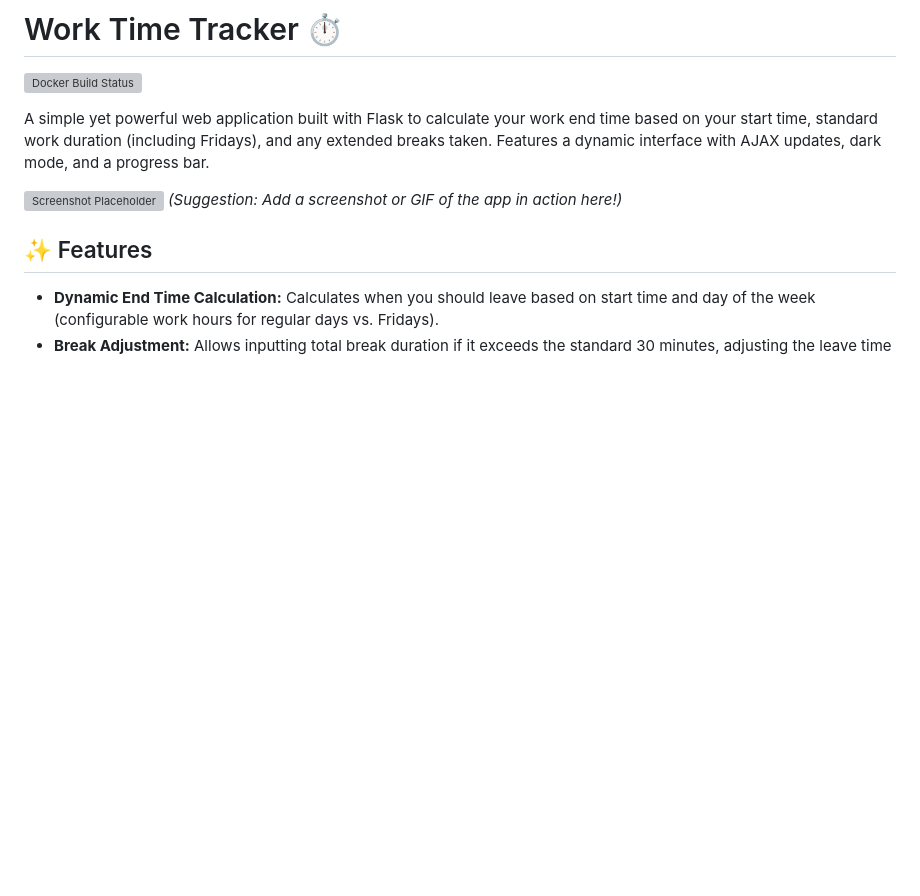
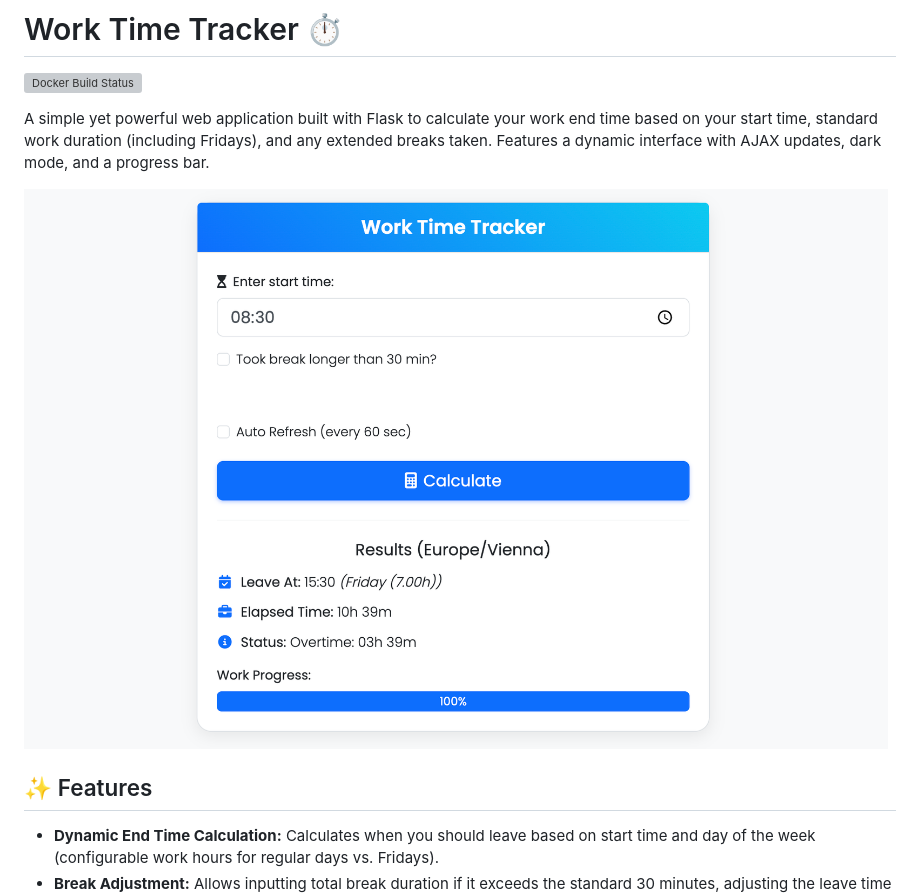
Before and after one commit to bifr0est/worktimeweb, a Markdown page: README.md, the part around the change. Drawn GitHub-style; pictures changed too: assets/screenshot.png (added); blank space fills up the shorter version; grey boxes are pictures that could not be loaded.

Commit message:
Added screenshot for Readme.md

```diff
--- a/README.md
+++ b/README.md
@@ -4,8 +4,7 @@
 
 A simple yet powerful web application built with Flask to calculate your work end time based on your start time, standard work duration (including Fridays), and any extended breaks taken. Features a dynamic interface with AJAX updates, dark mode, and a progress bar.
 
-![Screenshot Placeholder](placeholder.png)
-_(Suggestion: Add a screenshot or GIF of the app in action here!)_
+![Work Time Tracker Screenshot](assets/screenshot.png)
 
 ## ✨ Features
 
```
